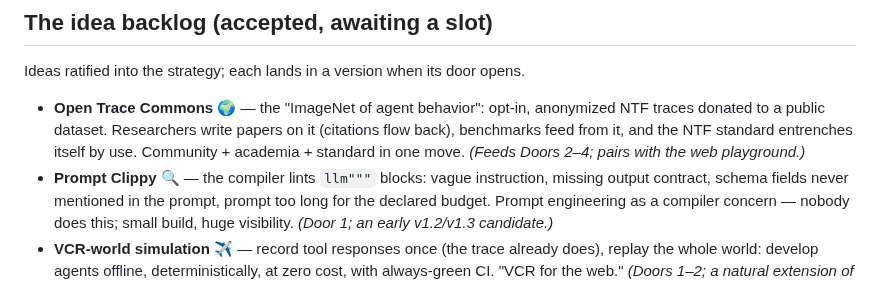
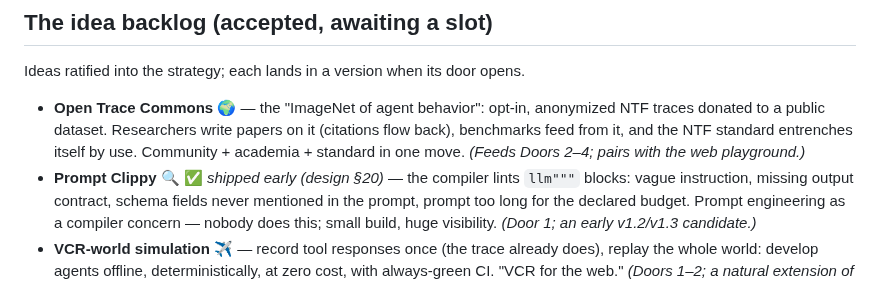
Before and after one commit to NekomyaDev/nudge, a Markdown page: docs/strategy.md, the part around the change. Rendered like a GitHub page.

Commit message:
strategy: Prompt Clippy shipped early

```diff
--- a/docs/strategy.md
+++ b/docs/strategy.md
@@ -113,7 +113,7 @@ opens.
   papers on it (citations flow back), benchmarks feed from it, and the NTF
   standard entrenches itself by use. Community + academia + standard in one
   move. *(Feeds Doors 2–4; pairs with the web playground.)*
-- **Prompt Clippy** 🔍 — the compiler lints `llm"""` blocks: vague
+- **Prompt Clippy** 🔍 ✅ *shipped early (design §20)* — the compiler lints `llm"""` blocks: vague
   instruction, missing output contract, schema fields never mentioned in the
   prompt, prompt too long for the declared budget. Prompt engineering as a
   compiler concern — nobody does this; small build, huge visibility.
```
